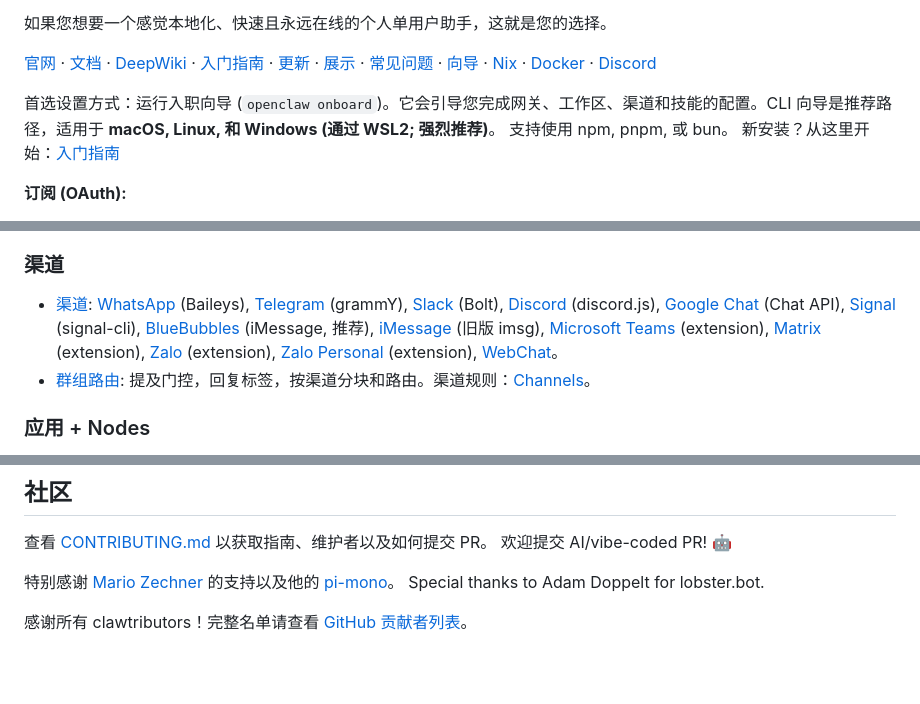
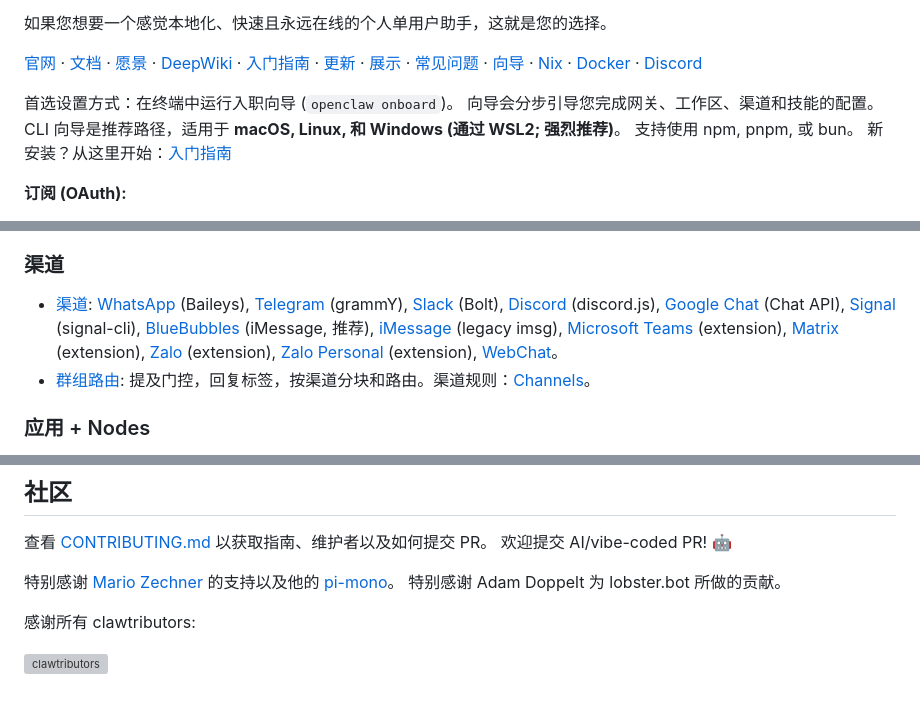
Before and after one commit to bbylw/moltbot-cn, a Markdown page: README.md, 3 parts joined by grey strips. Rendered like a GitHub page; blank space fills up the shorter version; grey boxes are pictures that could not be loaded.

```diff
--- a/README.md
+++ b/README.md
@@ -25,9 +25,10 @@
 
 如果您想要一个感觉本地化、快速且永远在线的个人单用户助手，这就是您的选择。
 
-[官网](https://openclaw.ai) · [文档](https://docs.openclaw.ai) · [DeepWiki](https://deepwiki.com/openclaw/openclaw) · [入门指南](https://docs.openclaw.ai/start/getting-started) · [更新](https://docs.openclaw.ai/install/updating) · [展示](https://docs.openclaw.ai/start/showcase) · [常见问题](https://docs.openclaw.ai/start/faq) · [向导](https://docs.openclaw.ai/start/wizard) · [Nix](https://github.com/openclaw/nix-openclaw) · [Docker](https://docs.openclaw.ai/install/docker) · [Discord](https://discord.gg/clawd)
+[官网](https://openclaw.ai) · [文档](https://docs.openclaw.ai) · [愿景](VISION.md) · [DeepWiki](https://deepwiki.com/openclaw/openclaw) · [入门指南](https://docs.openclaw.ai/start/getting-started) · [更新](https://docs.openclaw.ai/install/updating) · [展示](https://docs.openclaw.ai/start/showcase) · [常见问题](https://docs.openclaw.ai/start/faq) · [向导](https://docs.openclaw.ai/start/wizard) · [Nix](https://github.com/openclaw/nix-openclaw) · [Docker](https://docs.openclaw.ai/install/docker) · [Discord](https://discord.gg/clawd)
 
-首选设置方式：运行入职向导 (`openclaw onboard`)。它会引导您完成网关、工作区、渠道和技能的配置。CLI 向导是推荐路径，适用于 **macOS, Linux, 和 Windows (通过 WSL2; 强烈推荐)**。
+首选设置方式：在终端中运行入职向导 (`openclaw onboard`)。
+向导会分步引导您完成网关、工作区、渠道和技能的配置。CLI 向导是推荐路径，适用于 **macOS, Linux, 和 Windows (通过 WSL2; 强烈推荐)**。
 支持使用 npm, pnpm, 或 bun。
 新安装？从这里开始：[入门指南](https://docs.openclaw.ai/start/getting-started)
 
@@ -142,7 +143,7 @@ OpenClaw 连接到某些真实的消息平台。请将入站私信 (DM) 视为 *
 - [媒体管道](https://docs.openclaw.ai/nodes/images): 图像/音频/视频，转录钩子，大小限制，临时文件生命周期。音频详情：[Audio](https://docs.openclaw.ai/nodes/audio)。
 
 ### 渠道
-- [渠道](https://docs.openclaw.ai/channels): [WhatsApp](https://docs.openclaw.ai/channels/whatsapp) (Baileys), [Telegram](https://docs.openclaw.ai/channels/telegram) (grammY), [Slack](https://docs.openclaw.ai/channels/slack) (Bolt), [Discord](https://docs.openclaw.ai/channels/discord) (discord.js), [Google Chat](https://docs.openclaw.ai/channels/googlechat) (Chat API), [Signal](https://docs.openclaw.ai/channels/signal) (signal-cli), [BlueBubbles](https://docs.openclaw.ai/channels/bluebubbles) (iMessage, 推荐), [iMessage](https://docs.openclaw.ai/channels/imessage) (旧版 imsg), [Microsoft Teams](https://docs.openclaw.ai/channels/msteams) (extension), [Matrix](https://docs.openclaw.ai/channels/matrix) (extension), [Zalo](https://docs.openclaw.ai/channels/zalo) (extension), [Zalo Personal](https://docs.openclaw.ai/channels/zalouser) (extension), [WebChat](https://docs.openclaw.ai/web/webchat)。
+- [渠道](https://docs.openclaw.ai/channels): [WhatsApp](https://docs.openclaw.ai/channels/whatsapp) (Baileys), [Telegram](https://docs.openclaw.ai/channels/telegram) (grammY), [Slack](https://docs.openclaw.ai/channels/slack) (Bolt), [Discord](https://docs.openclaw.ai/channels/discord) (discord.js), [Google Chat](https://docs.openclaw.ai/channels/googlechat) (Chat API), [Signal](https://docs.openclaw.ai/channels/signal) (signal-cli), [BlueBubbles](https://docs.openclaw.ai/channels/bluebubbles) (iMessage, 推荐), [iMessage](https://docs.openclaw.ai/channels/imessage) (legacy imsg), [Microsoft Teams](https://docs.openclaw.ai/channels/msteams) (extension), [Matrix](https://docs.openclaw.ai/channels/matrix) (extension), [Zalo](https://docs.openclaw.ai/channels/zalo) (extension), [Zalo Personal](https://docs.openclaw.ai/channels/zalouser) (extension), [WebChat](https://docs.openclaw.ai/web/webchat)。
 - [群组路由](https://docs.openclaw.ai/concepts/group-messages): 提及门控，回复标签，按渠道分块和路由。渠道规则：[Channels](https://docs.openclaw.ai/channels)。
 
 ### 应用 + Nodes
@@ -482,6 +477,8 @@ OpenClaw 是为 **Molty** 打造的，一只太空龙虾 AI 助手。 🦞
 欢迎提交 AI/vibe-coded PR! 🤖
 
 特别感谢 [Mario Zechner](https://mariozechner.at/) 的支持以及他的 [pi-mono](https://github.com/badlogic/pi-mono)。
-Special thanks to Adam Doppelt for lobster.bot.
+特别感谢 Adam Doppelt 为 lobster.bot 所做的贡献。
 
-感谢所有 clawtributors！完整名单请查看 [GitHub 贡献者列表](https://github.com/openclaw/openclaw/graphs/contributors)。
+感谢所有 clawtributors:
+
+[![clawtributors](https://contrib.rocks/image?repo=openclaw/openclaw)](https://github.com/openclaw/openclaw/graphs/contributors)
```
Also changed, not shown: other parts of README.md (+11 -17 lines).
